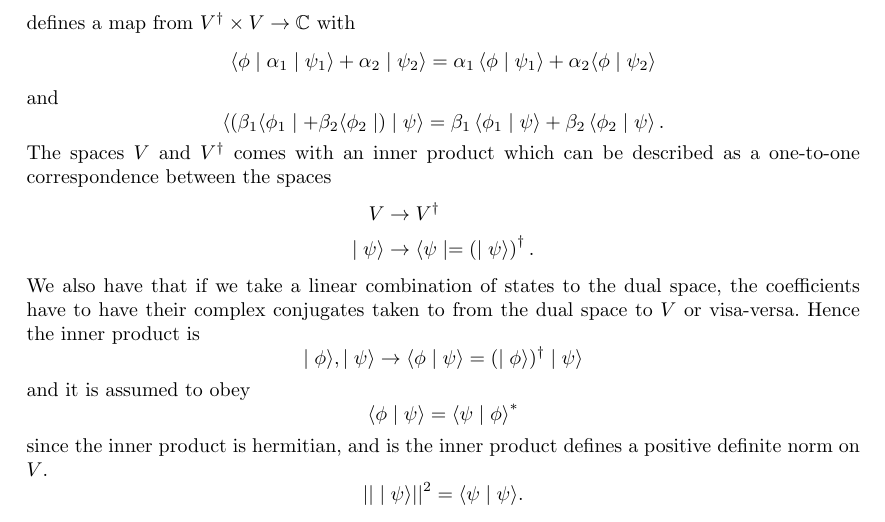
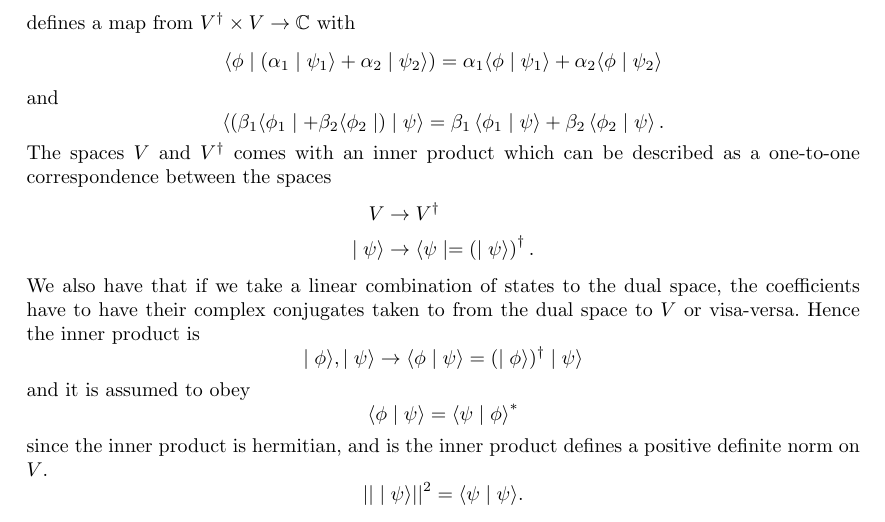
Before and after one commit to FinleyCooper/lectures, a LaTeX document (Principles of Quantum Mechanics/main.tex): part of page 4 of 4, cut so that both start at the same text. Compiled offline with pdfLaTeX.

Commit message:
Claude review of 6b2618a: suggested maths fixes

```diff
--- a/Principles of Quantum Mechanics/main.tex
+++ b/Principles of Quantum Mechanics/main.tex
@@ -47,7 +47,7 @@
   \]
 defines a map from $ V^\dagger \times V \to \C $ with
 \[
-\left\langle \phi \mid \alpha_1\mid \psi_1\rangle + \alpha_2 \mid \psi_2\rangle = \alpha_1 \ff{\phi\mid \psi_1 } + \alpha_2 \langle \phi \mid \psi_2\right\rangle
+\langle \phi \mid (\alpha_1 \mid \psi_1\rangle + \alpha_2 \mid \psi_2\rangle) = \alpha_1 \langle \phi \mid \psi_1\rangle + \alpha_2 \langle \phi \mid \psi_2\rangle
 \]
 and
 \[
```
